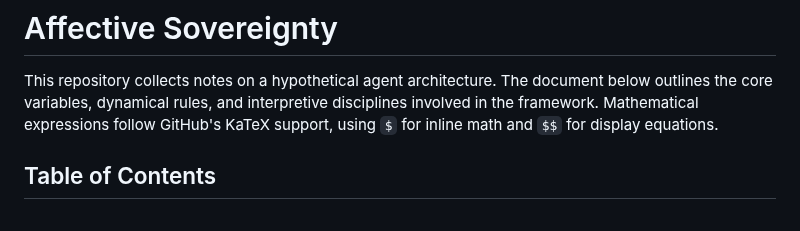
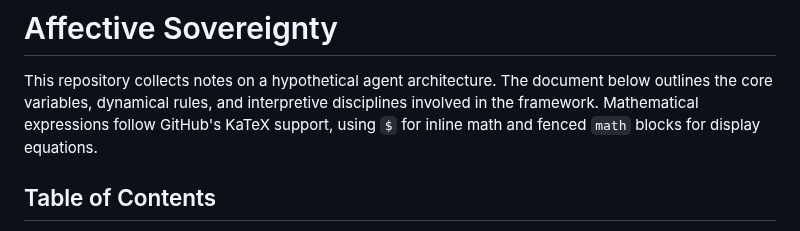
Before and after one commit to nashspence/Affective-Sovereignty, a Markdown page: README.md, the part around one of its changes. Rendered like a GitHub page.

```diff
--- a/README.md
+++ b/README.md
@@ -3,8 +3,8 @@
 This repository collects notes on a hypothetical agent architecture. The
 document below outlines the core variables, dynamical rules, and interpretive
 disciplines involved in the framework. Mathematical expressions follow
-GitHub's KaTeX support, using `$` for inline math and `$$` for display
-equations.
+GitHub's KaTeX support, using `$` for inline math and fenced `math` blocks
+for display equations.
 
 ## Table of Contents
 
```
Also changed, not shown: other parts of README.md (+141 -104 lines).
